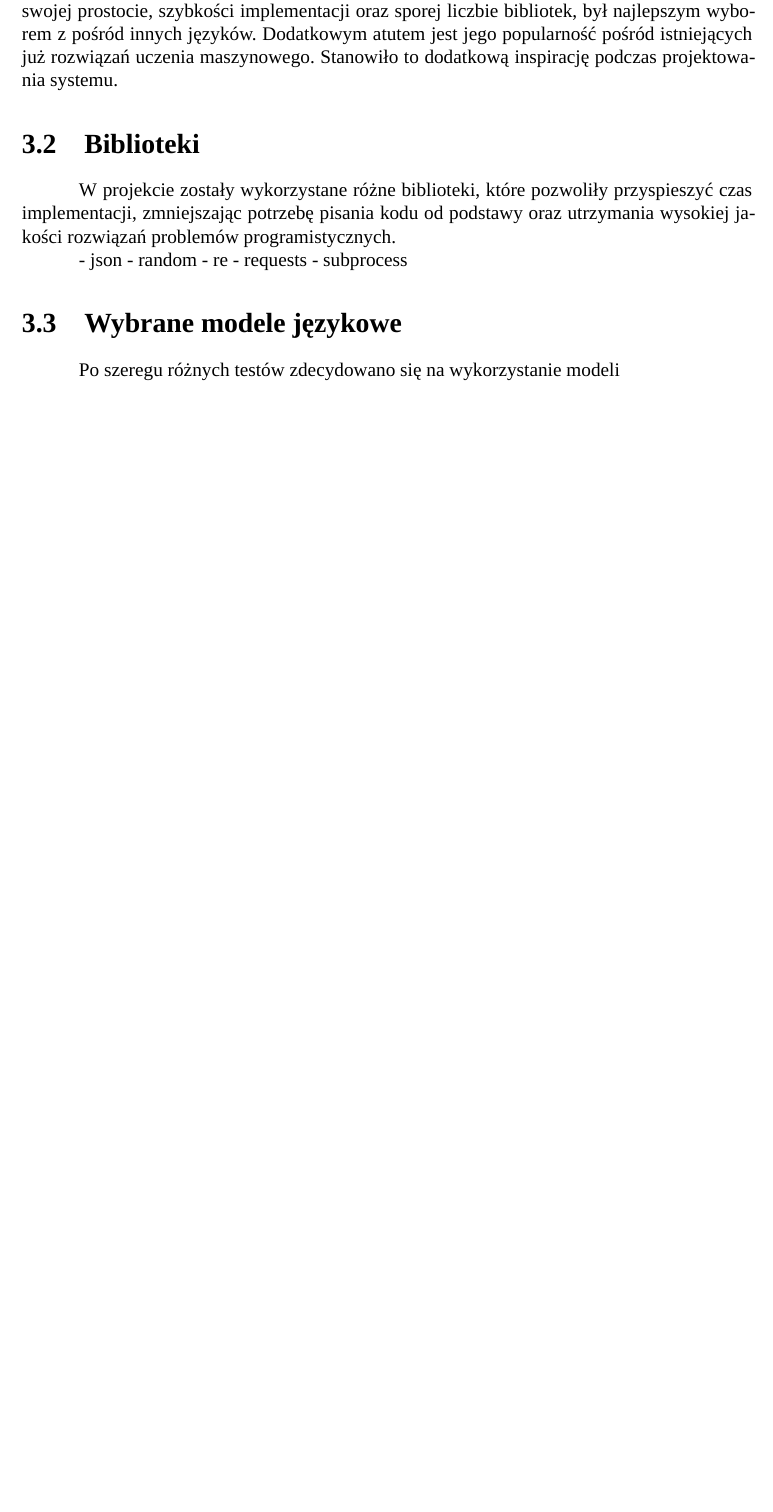
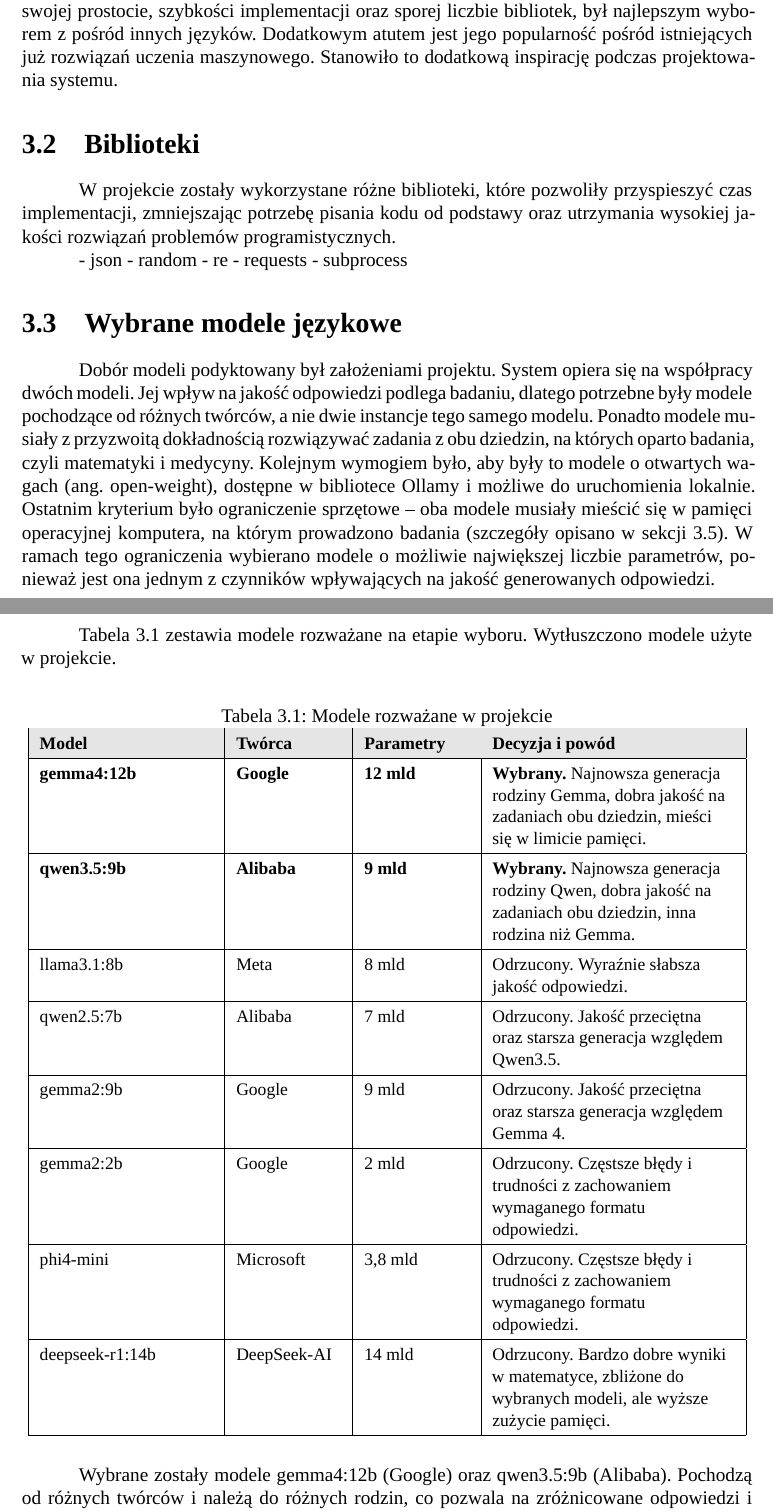
Before and after one commit to Nowak0/multi_llm_system, a LaTeX document (text/main.tex, which reads text/chapters/3-technologie-i-narzedzia.tex, text/config/packages.tex): part of page 11 of 17 before the commit and two parts of pages 11 and 12 of 18 after it, the two joined at a grey line, cut so that both start at the same text, the shorter picture padded with empty space. Compiled offline with XeLaTeX; a missing font is replaced by an installed copy or a similar font.

Commit message:
finished section 3.3 (#5)

```diff
--- a/text/chapters/3-technologie-i-narzedzia.tex
+++ b/text/chapters/3-technologie-i-narzedzia.tex
@@ -19,7 +19,60 @@ W projekcie zostały wykorzystane różne biblioteki, które pozwoliły przyspie
 
 \section{Wybrane modele językowe}
 
-Po szeregu różnych testów zdecydowano się na wykorzystanie modeli
+Dobór modeli podyktowany był założeniami projektu. System opiera się na współpracy dwóch modeli. Jej wpływ na jakość odpowiedzi podlega badaniu, dlatego potrzebne były modele pochodzące od różnych twórców, a nie dwie instancje tego samego modelu. Ponadto modele musiały z przyzwoitą dokładnością rozwiązywać zadania z obu dziedzin, na których oparto badania, czyli matematyki i medycyny. Kolejnym wymogiem było, aby były to modele o otwartych wagach (ang. open-weight), dostępne w bibliotece Ollamy i możliwe do uruchomienia lokalnie. Ostatnim kryterium było ograniczenie sprzętowe -- oba modele musiały mieścić się w pamięci operacyjnej komputera, na którym prowadzono badania (szczegóły opisano w sekcji~\ref{sec:wymagania-sprzetowe}). W ramach tego ograniczenia wybierano modele o możliwie największej liczbie parametrów, ponieważ jest ona jednym z czynników wpływających na jakość generowanych odpowiedzi.
+
+Tabela~\ref{tab:kandydaci_modeli} zestawia modele rozważane na etapie wyboru. Wytłuszczono modele użyte w projekcie.
+
+\begin{table}[H]
+    \centering
+    \caption{Modele rozważane w projekcie}
+    \label{tab:kandydaci_modeli}
+
+    \small
+    \setlength{\tabcolsep}{7pt}
+    \renewcommand{\arraystretch}{1.35}
+    \begin{tabular}{|p{3.8cm}|p{2.3cm}|p{2.3cm}|>{\raggedright\arraybackslash}p{5.3cm}|}
+        \hline
+        \rowcolor{gray!20}
+        \textbf{Model} & \textbf{Twórca} & \textbf{Parametry} & \textbf{Decyzja i powód} \\ \hline
+        \textbf{gemma4:12b} &
+        \textbf{Google} &
+        \textbf{12 mld} &
+        \textbf{Wybrany.} Najnowsza generacja rodziny Gemma, dobra jakość na zadaniach obu dziedzin, mieści się w limicie pamięci. \\ \hline
+        \textbf{qwen3.5:9b} &
+        \textbf{Alibaba} &
+        \textbf{9 mld} &
+        \textbf{Wybrany.} Najnowsza generacja rodziny Qwen, dobra jakość na zadaniach obu dziedzin, inna rodzina niż Gemma. \\ \hline
+        llama3.1:8b &
+        Meta &
+        8 mld &
+        Odrzucony. Wyraźnie słabsza jakość odpowiedzi. \\ \hline
+        qwen2.5:7b &
+        Alibaba &
+        7 mld &
+        Odrzucony. Jakość przeciętna oraz starsza generacja względem Qwen3.5. \\ \hline
+        gemma2:9b &
+        Google &
+        9 mld &
+        Odrzucony. Jakość przeciętna oraz starsza generacja względem Gemma 4. \\ \hline
+        gemma2:2b &
+        Google &
+        2 mld &
+        Odrzucony. Częstsze błędy i trudności z zachowaniem wymaganego formatu odpowiedzi. \\ \hline
+        phi4-mini &
+        Microsoft &
+        3,8 mld &
+        Odrzucony. Częstsze błędy i trudności z zachowaniem wymaganego formatu odpowiedzi. \\ \hline
+        deepseek-r1:14b &
+        DeepSeek-AI &
+        14 mld &
+        Odrzucony. Bardzo dobre wyniki w matematyce, zbliżone do wybranych modeli, ale wyższe zużycie pamięci. \\ \hline
+    \end{tabular}
+\end{table}
+
+Wybrane zostały modele gemma4:12b (Google) oraz qwen3.5:9b (Alibaba). Pochodzą od różnych twórców i należą do różnych rodzin, co pozwala na zróżnicowane odpowiedzi i rozumowanie. Mają przy tym zbliżony rozmiar, dzięki czemu ewentualne różnice w wynikach nie wynikają wyłącznie z liczby parametrów. Oba reprezentowały najnowszą generację swoich rodzin w momencie wyboru.
+
+Wybór opierał się na wstępnych próbach przeprowadzonych na działającej aplikacji, a nie na systematycznym porównaniu. Jakość wybranych modeli zbadano w rozdziale~\ref{chap:badania-i-analiza}.
 
 \section{Narzędzia}
 
--- a/text/config/packages.tex
+++ b/text/config/packages.tex
@@ -10,6 +10,9 @@
 ]{geometry}
 
 \usepackage{graphicx}
+\usepackage{array}
+\usepackage{float}
+\usepackage{needspace}
 \usepackage[table]{xcolor}
 \usepackage{amsmath}
 \usepackage{amssymb}
```
Also changed, not shown: text/chapters/5-badania-i-analiza-wynikow.tex (+1 -0 lines), text/main.pdf, text/chapters/3-technologie-i-narzedzia.tex (1 more changed lines), 2 other files.
